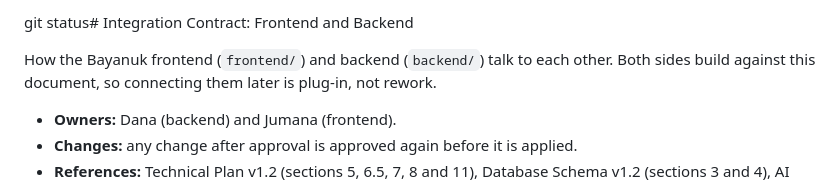
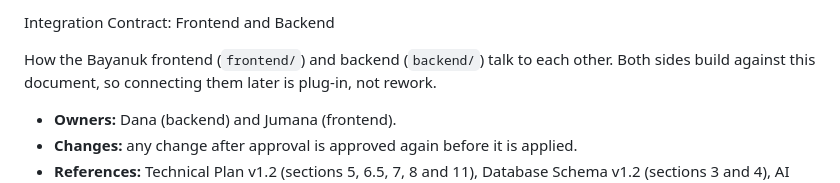
Before and after one commit to JxTechStudio-org/bayanuk, a Markdown page: docs/integration-contract.md, the part around the change. GitHub-like rendering.

Commit message:
Fix the contract title

```diff
--- a/docs/integration-contract.md
+++ b/docs/integration-contract.md
@@ -1,4 +1,4 @@
-git status# Integration Contract: Frontend and Backend
+Integration Contract: Frontend and Backend
 
 How the Bayanuk frontend (`frontend/`) and backend (`backend/`) talk to each other. Both sides build against this document, so connecting them later is plug-in, not rework.
 
```
